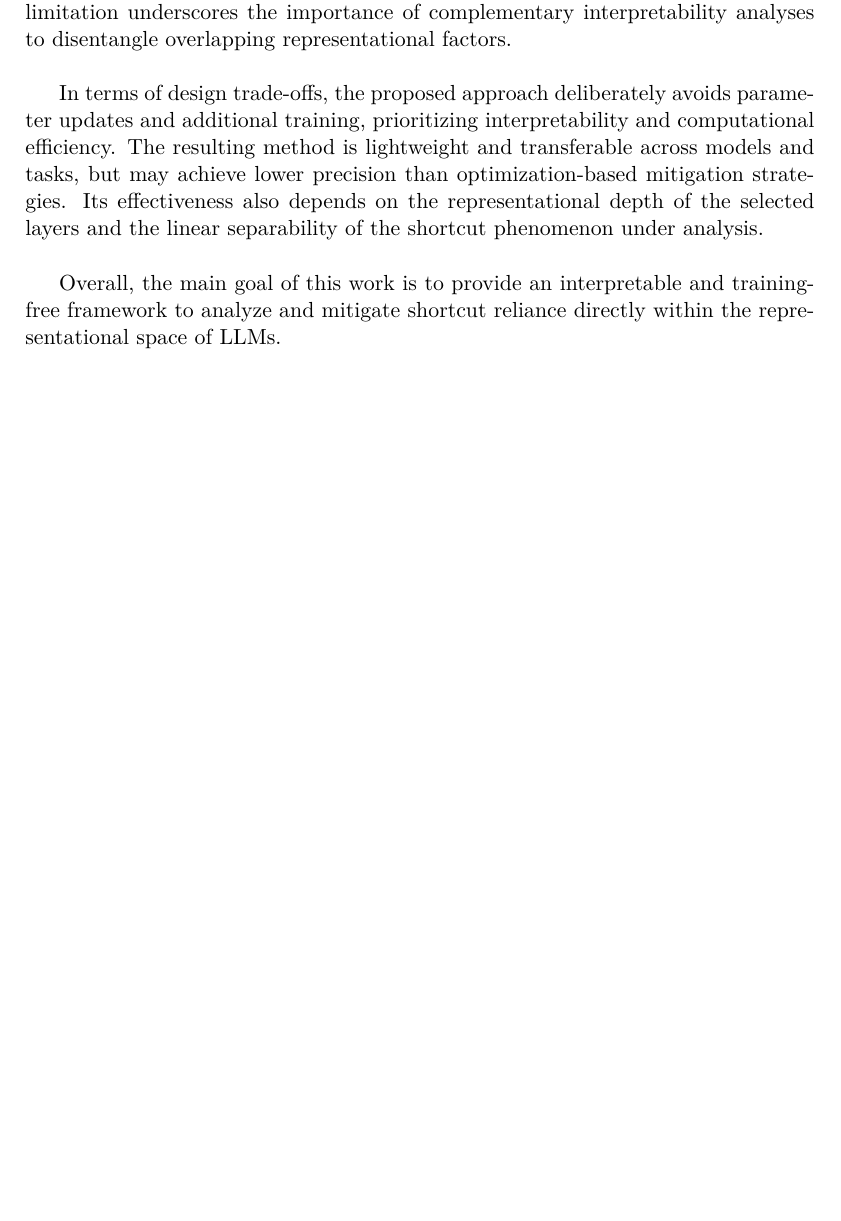
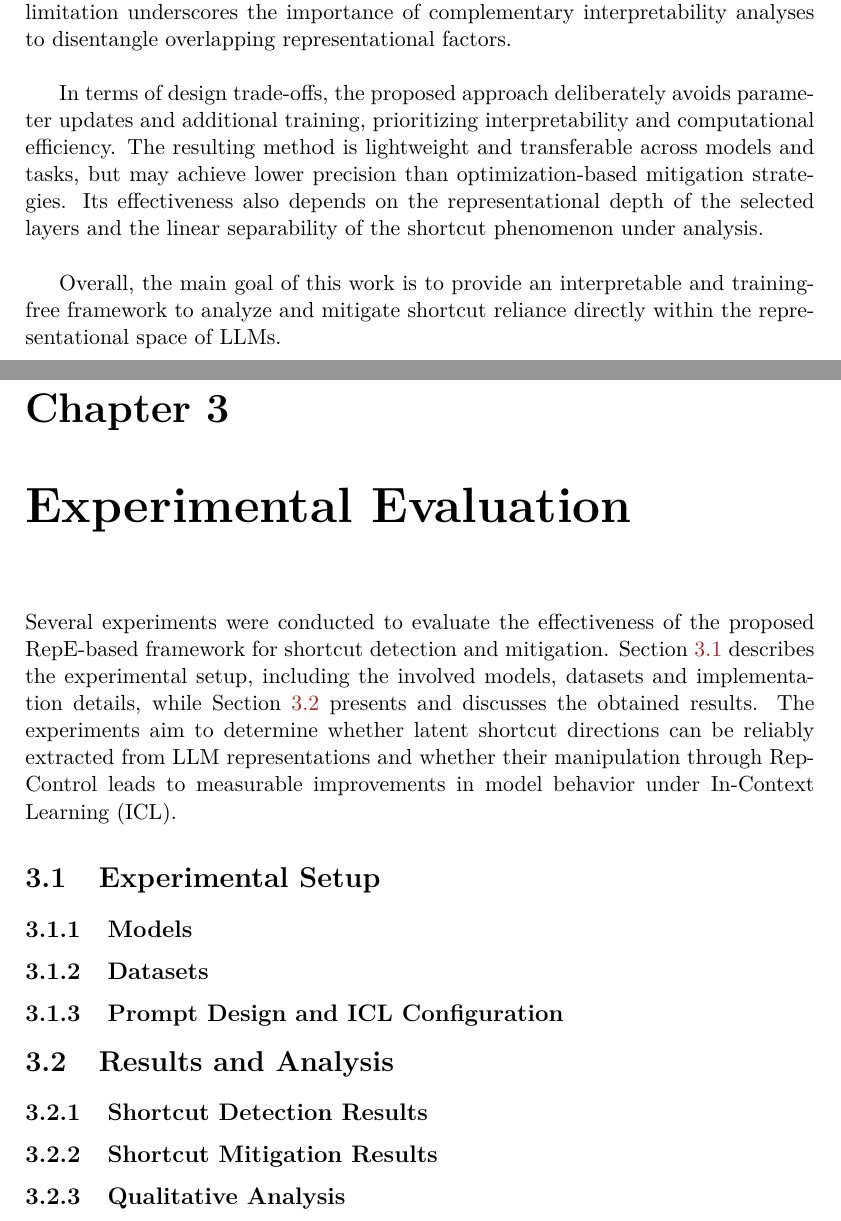
Before and after one commit to arianna011/shortcut-llm-icl, a LaTeX thesis (thesis/main.tex, which reads thesis/chapters/results.tex): part of page 33 of 39 before the commit and two parts of pages 33 and 35 of 43 after it, the two joined at a grey line, cut so that both start at the same text, the shorter picture padded with empty space. Compiled offline with pdfLaTeX.

Commit message:
new chapter

```diff
--- /dev/null
+++ b/thesis/chapters/results.tex
@@ -0,0 +1,33 @@
+\documentclass[../main.tex]{subfiles}
+% !TeX root = ../main.tex
+\graphicspath{{\subfix{../assets/}}}
+\begin{document}
+
+\chapter{Experimental Evaluation}
+
+Several experiments were conducted to evaluate the effectiveness of the proposed RepE-based framework for shortcut detection and mitigation.
+Section~\ref{sec:setup} describes the experimental setup, including the involved models, datasets and implementation details, while Section~\ref{sec:results} presents and discusses the obtained results. The experiments aim to determine whether latent shortcut directions can be reliably extracted from LLM representations and whether their manipulation through RepControl leads to measurable improvements in model behavior under In-Context Learning (ICL).
+
+\section{Experimental Setup}
+\label{sec:setup}
+
+\subsection{Models}
+\subsection{Datasets}
+\subsection{Prompt Design and ICL Configuration}
+% setup ----
+% model
+% training dataset
+% test dataset (size)
+% ICL configuration, method configurations
+% shortcut suite method
+% iid vs ood testing
+
+\section{Results and Analysis}
+\label{sec:results}
+
+\subsection{Shortcut Detection Results}
+\subsection{Shortcut Mitigation Results}
+\subsection{Qualitative Analysis}
+
+\subbib{}
+\end{document}
```
Also changed, not shown: thesis/chapters/background.tex (+1 -1 lines), thesis/chapters/conclusion.tex (added, +10 -0 lines), thesis/main.tex (+5 -4 lines).
